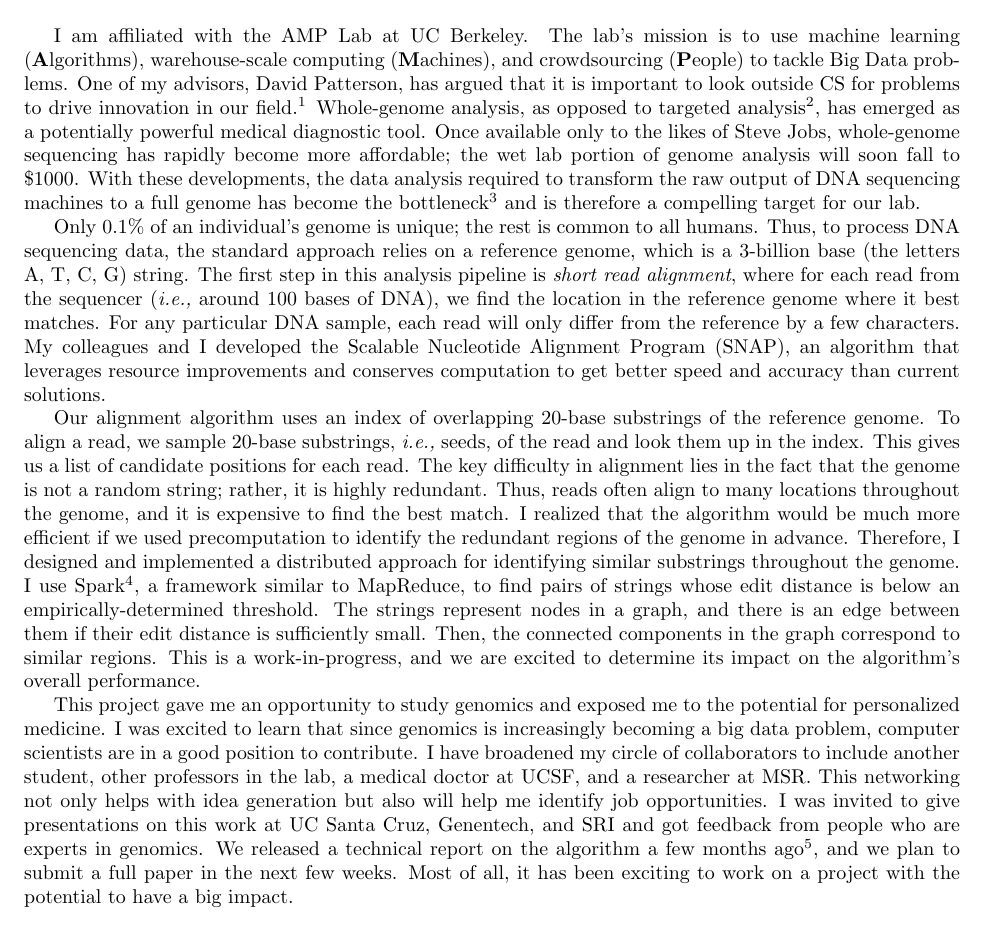
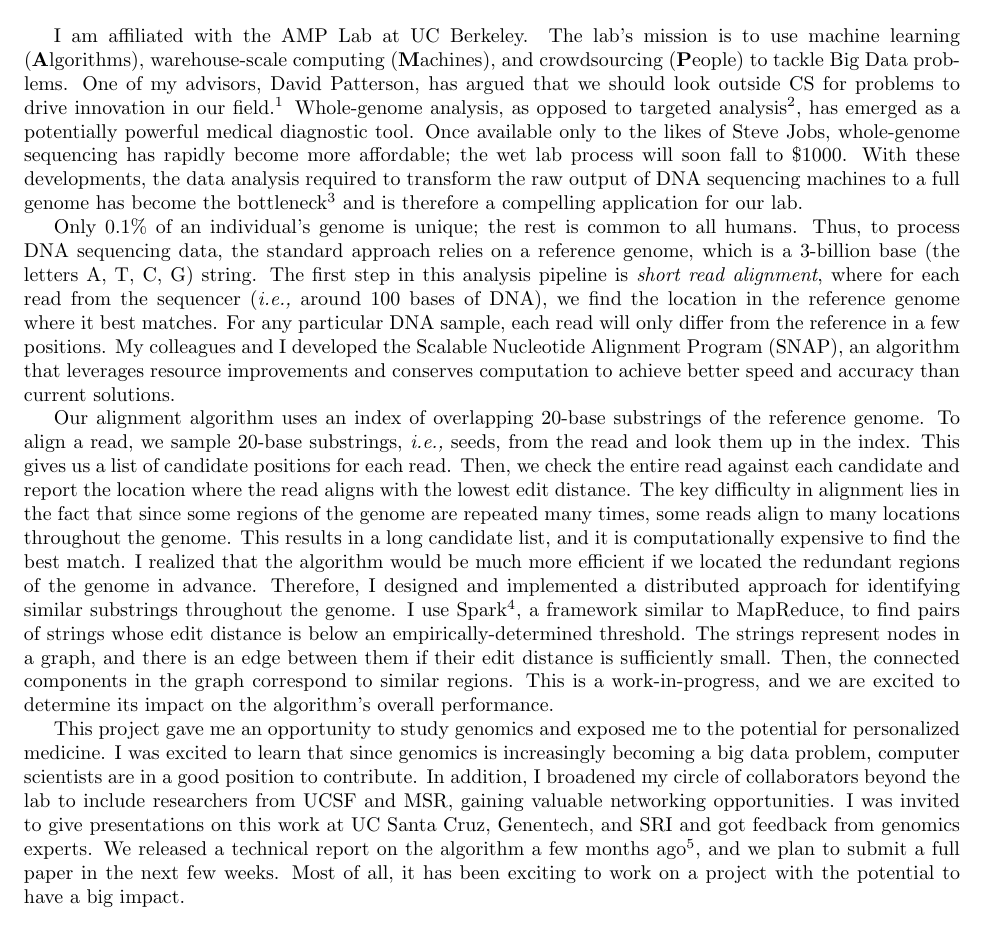
Before and after one commit to kristalcurtis/anitaborg, a LaTeX document (essay1.tex): part of the page, cut so that both start at the same text. Compiled offline with pdfLaTeX.

Commit message:
edits to essays 1 & 3

```diff
--- a/essay1.tex
+++ b/essay1.tex
@@ -15,31 +15,27 @@
 % why genomics
 I am affiliated with the AMP Lab at UC Berkeley.
 The lab's mission is to use machine learning (\textbf{A}lgorithms), warehouse-scale computing (\textbf{M}achines), and crowdsourcing (\textbf{P}eople) to tackle Big Data problems.
-One of my advisors, David Patterson, has argued that it is important to look outside CS for problems to drive innovation in our field.\footnote{http://www.nytimes.com/2011/12/06/science/david-patterson-enlist-computer-scientists-in-cancer-fight.html} % could change this to a reference
+One of my advisors, David Patterson, has argued that we should look outside CS for problems to drive innovation in our field.\footnote{http://www.nytimes.com/2011/12/06/science/david-patterson-enlist-computer-scientists-in-cancer-fight.html} % could change this to a reference
 Whole-genome analysis, as opposed to targeted analysis\footnote{\eg https://www.23andme.com/}, has emerged as a potentially powerful medical diagnostic tool.
-Once available only to the likes of Steve Jobs, whole-genome sequencing has rapidly become more affordable; the wet lab portion of genome analysis will soon fall to \$1000. % citation to steve jobs book/nyt article?
-With these developments, the data analysis required to transform the raw output of DNA sequencing machines to a full genome has become the bottleneck\footnote{http://www.nytimes.com/2011/12/01/business/dna-sequencing-caught-in-deluge-of-data.html} and is therefore a compelling target for our lab.
+Once available only to the likes of Steve Jobs, whole-genome sequencing has rapidly become more affordable; the wet lab process will soon fall to \$1000.
+With these developments, the data analysis required to transform the raw output of DNA sequencing machines to a full genome has become the bottleneck\footnote{http://www.nytimes.com/2011/12/01/business/dna-sequencing-caught-in-deluge-of-data.html} and is therefore a compelling application for our lab.
 
 % why alignment
 Only 0.1\% of an individual's genome is unique; the rest is common to all humans.
 Thus, to process DNA sequencing data, the standard approach relies on a reference genome, which is a 3-billion base (the letters A, T, C, G) string.
 The first step in this analysis pipeline is \textit{short read alignment}, where for each read from the sequencer (\ie around 100 bases of DNA), we find the location in the reference genome where it best matches.
-For any particular DNA sample, each read will only differ from the reference by a few characters.
-My colleagues and I developed the Scalable Nucleotide Alignment Program (SNAP), an algorithm that leverages resource improvements and conserves computation to get better speed and accuracy than current solutions.
+For any particular DNA sample, each read will only differ from the reference in a few positions.
+My colleagues and I developed the Scalable Nucleotide Alignment Program (SNAP), an algorithm that leverages resource improvements and conserves computation to achieve better speed and accuracy than current solutions.
 
 % what I did
 Our alignment algorithm uses an index of overlapping 20-base substrings of the reference genome.
-To align a read, we sample 20-base substrings, \ie seeds, of the read and look them up in the index.
+To align a read, we sample 20-base substrings, \ie seeds, from the read and look them up in the index.
 This gives us a list of candidate positions for each read.
-The key difficulty in alignment lies in the fact that the genome is not a random string; rather, it is highly redundant.
-Thus, reads often align to many locations throughout the genome, and it is expensive to find the best match.
-I realized that the algorithm would be much more efficient if we used precomputation to identify the redundant regions of the genome in advance.
+Then, we check the entire read against each candidate and report the location where the read aligns with the lowest edit distance.
+The key difficulty in alignment lies in the fact that since some regions of the genome are repeated many times, some reads align to many locations throughout the genome.
+This results in a long candidate list, and it is computationally expensive to find the best match.
+I realized that the algorithm would be much more efficient if we located the redundant regions of the genome in advance.
 Therefore, I designed and implemented a distributed approach for identifying similar substrings throughout the genome.
-%If it were simply a matter of exact duplication, we could easily identify it beforehand.
-%Then, when we detect that a read matches a duplicate region, we give up early, since an unambiguous alignment is impossible.
-%However, the more difficult problem is near duplication; \ie there are many substrings in the genome that are very similar to each other (\eg a few edits apart).
-%We still want to identify these in advance; however, since an unambiguous best alignment may exist, we cannot merely quit early.
-%Instead, we want to compare against them in aggregate rather than na\"{\i}vely comparing against them all, one at a time.
 I use Spark\footnote{http://www.spark-project.org/}, a framework similar to MapReduce, to find pairs of strings whose edit distance is below an empirically-determined threshold.
 The strings represent nodes in a graph, and there is an edge between them if their edit distance is sufficiently small.
 Then, the connected components in the graph correspond to similar regions.
@@ -48,10 +44,9 @@ This is a work-in-progress, and we are excited to determine its impact on the al
 % what I got out of it
 This project gave me an opportunity to study genomics and exposed me to the potential for personalized medicine.
 I was excited to learn that since genomics is increasingly becoming a big data problem, computer scientists are in a good position to contribute.
-%I learned about choosing applications to drive research so you don't fall victim to the hammer/nail problem (\ie if you have a hammer, everything looks like a nail).
-I have broadened my circle of collaborators to include another student, other professors in the lab, a medical doctor at UCSF, and a researcher at MSR.
-This networking not only helps with idea generation but also will help me identify job opportunities.
-I was invited to give presentations on this work at UC Santa Cruz, Genentech, and SRI and got feedback from people who are experts in genomics.
+In addition, I broadened my circle of collaborators beyond the lab to include researchers from UCSF and MSR, gaining valuable networking opportunities.
+%This networking not only helps with idea generation but also will help me identify job opportunities.
+I was invited to give presentations on this work at UC Santa Cruz, Genentech, and SRI and got feedback from genomics experts.
 We released a technical report on the algorithm a few months ago\footnote{http://arxiv.org/abs/1111.5572}, and we plan to submit a full paper in the next few weeks.
 Most of all, it has been exciting to work on a project with the potential to have a big impact.
 
```
Also changed, not shown: essay3.tex (+10 -10 lines).
